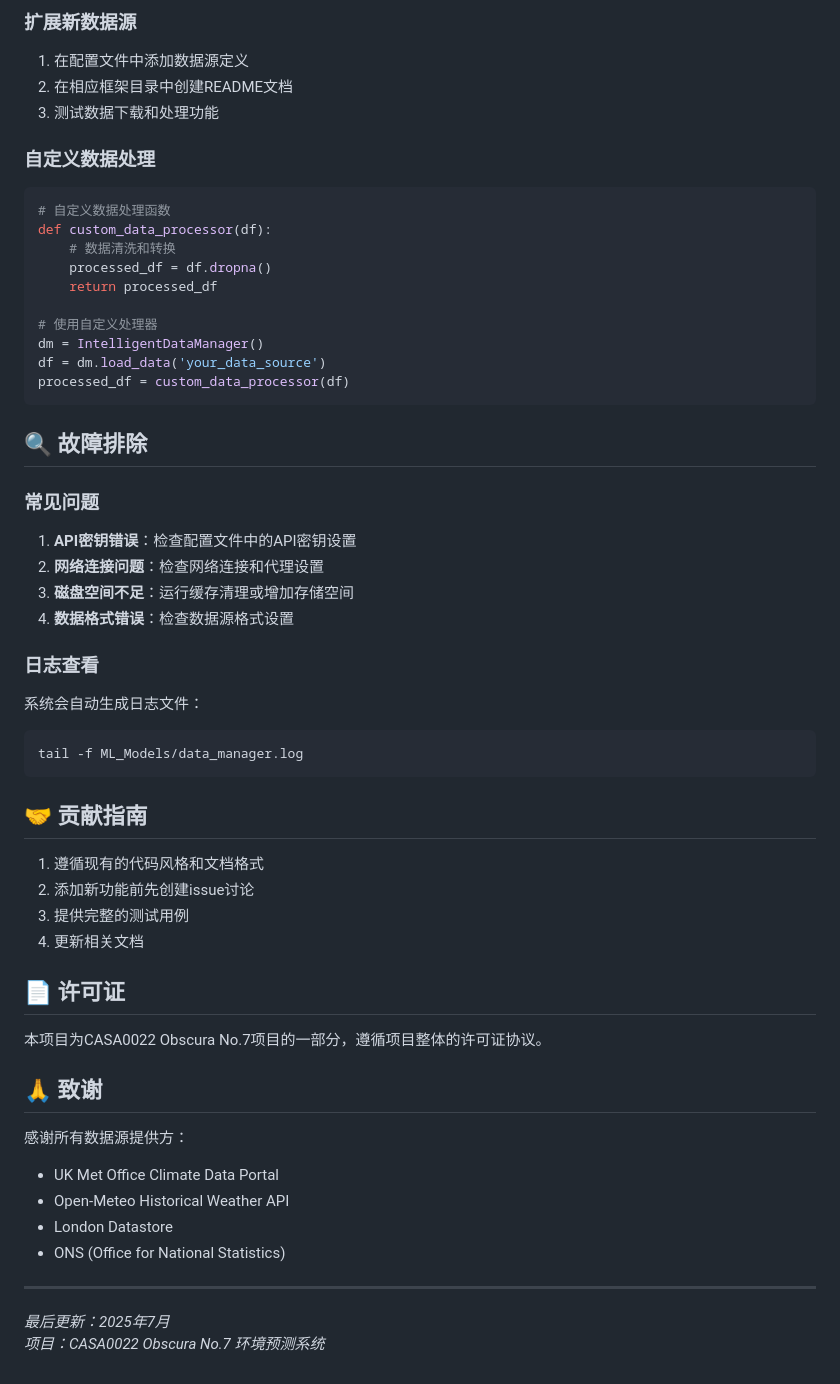
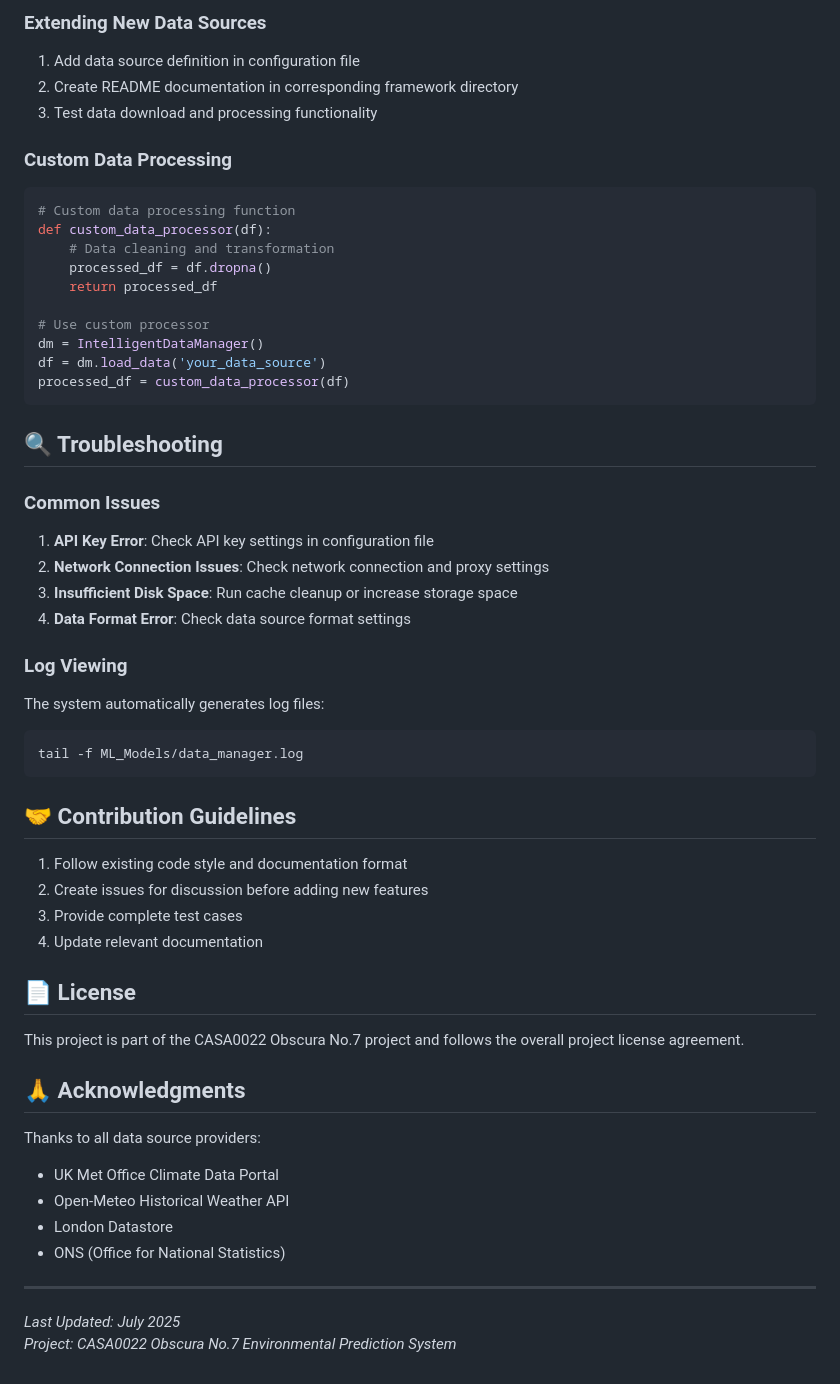
Before and after one commit to rorschachwilpeng/CASA0022_Obscura-No.7, a Markdown page: ML_Models/README.md, the part around the change printed below. Drawn GitHub-style.

````diff
--- a/ML_Models/README.md
+++ b/ML_Models/README.md
@@ -145,51 +145,51 @@ print(report)
 
-### 扩展新数据源
-1. 在配置文件中添加数据源定义
-2. 在相应框架目录中创建README文档
-3. 测试数据下载和处理功能
+### Extending New Data Sources
+1. Add data source definition in configuration file
+2. Create README documentation in corresponding framework directory
+3. Test data download and processing functionality
 
-### 自定义数据处理
+### Custom Data Processing
 ```python
-# 自定义数据处理函数
+# Custom data processing function
 def custom_data_processor(df):
-    # 数据清洗和转换
+    # Data cleaning and transformation
     processed_df = df.dropna()
     return processed_df
 
-# 使用自定义处理器
+# Use custom processor
 dm = IntelligentDataManager()
 df = dm.load_data('your_data_source')
 processed_df = custom_data_processor(df)
 ```
 
-## 🔍 故障排除
+## 🔍 Troubleshooting
 
-### 常见问题
-1. **API密钥错误**：检查配置文件中的API密钥设置
-2. **网络连接问题**：检查网络连接和代理设置
-3. **磁盘空间不足**：运行缓存清理或增加存储空间
-4. **数据格式错误**：检查数据源格式设置
+### Common Issues
+1. **API Key Error**: Check API key settings in configuration file
+2. **Network Connection Issues**: Check network connection and proxy settings
+3. **Insufficient Disk Space**: Run cache cleanup or increase storage space
+4. **Data Format Error**: Check data source format settings
 
-### 日志查看
-系统会自动生成日志文件：
+### Log Viewing
+The system automatically generates log files:
 ```bash
 tail -f ML_Models/data_manager.log
 ```
 
-## 🤝 贡献指南
+## 🤝 Contribution Guidelines
 
-1. 遵循现有的代码风格和文档格式
-2. 添加新功能前先创建issue讨论
-3. 提供完整的测试用例
-4. 更新相关文档
+1. Follow existing code style and documentation format
+2. Create issues for discussion before adding new features
+3. Provide complete test cases
+4. Update relevant documentation
 
-## 📄 许可证
+## 📄 License
 
-本项目为CASA0022 Obscura No.7项目的一部分，遵循项目整体的许可证协议。
+This project is part of the CASA0022 Obscura No.7 project and follows the overall project license agreement.
 
-## 🙏 致谢
+## 🙏 Acknowledgments
 
-感谢所有数据源提供方：
+Thanks to all data source providers:
 - UK Met Office Climate Data Portal
 - Open-Meteo Historical Weather API
 - London Datastore
@@ -197,5 +197,5 @@ tail -f ML_Models/data_manager.log
 
 ---
 
-*最后更新：2025年7月*
-*项目：CASA0022 Obscura No.7 环境预测系统*
+*Last Updated: July 2025*
+*Project: CASA0022 Obscura No.7 Environmental Prediction System*
````
Also changed, not shown: other parts of ML_Models/README.md (+85 -85 lines).
